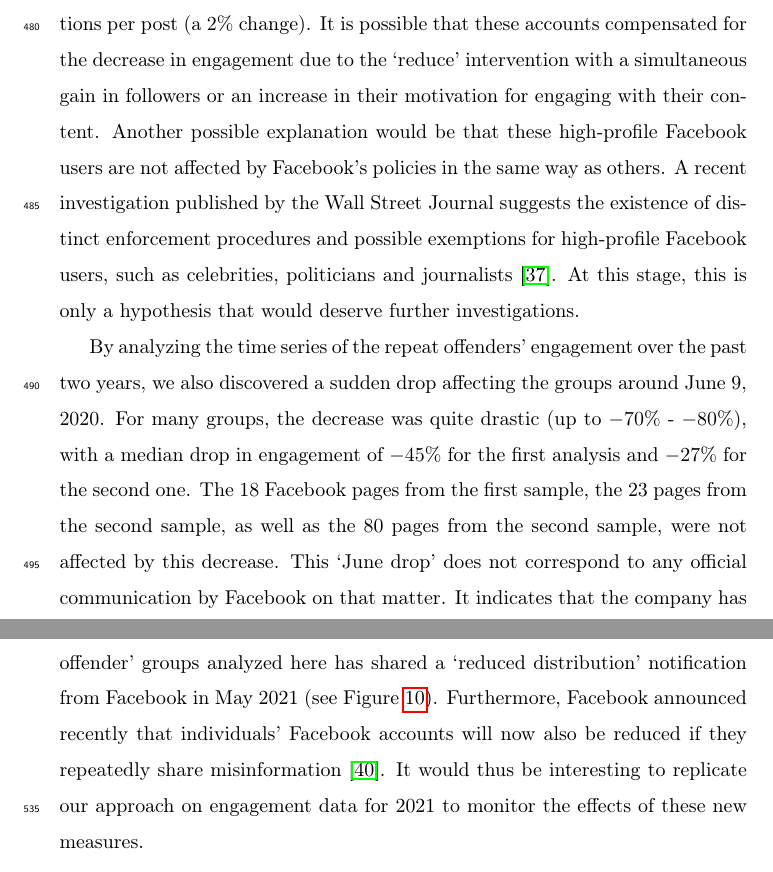
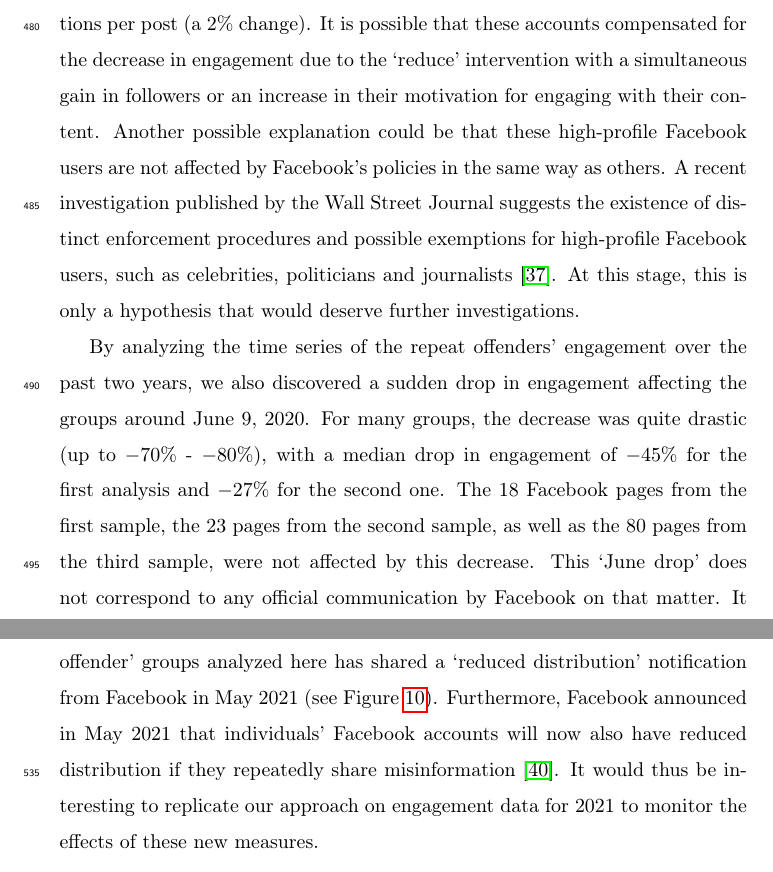
Before and after one commit to medialab/webclim_ipm, a LaTeX paper (article/ipm_after_review.tex): two parts of pages 23 and 25 of 39, joined at a grey line, cut so that both start at the same text. Compiled offline with pdfLaTeX.

Commit message:
new changes to discussion

```diff
--- a/article/ipm_after_review.tex
+++ b/article/ipm_after_review.tex
@@ -461,13 +461,13 @@ Although we observe an overall reduction in engagement, there exists a large het
 The engagement per post has actually increased for some popular pages, such as the \href{https://www.facebook.com/TuckerCarlsonTonight/}{`Tucker Carlson Tonight' page} with a $38\%$ increase (from 104k to 143k interactions per post) following the `reduced distribution' notification from Facebook, for example.
 The engagement per post for the \href{https://www.facebook.com/marklevinshow}{`Mark Levin' page} remained rather stable following the notification, changing from 20.3k to 20.7k interactions per post (a $2\%$ change).
 It is possible that these accounts compensated for the decrease in engagement due to the `reduce' intervention with a simultaneous gain in followers or an increase in their motivation for engaging with their content.
-Another possible explanation would be that these high-profile Facebook users are not affected by Facebook's policies in the same way as others.
+Another possible explanation could be that these high-profile Facebook users are not affected by Facebook's policies in the same way as others.
 A recent investigation published by the Wall Street Journal suggests the existence of distinct enforcement procedures and possible exemptions for high-profile Facebook users, such as celebrities, politicians and journalists \citep{WSJrevelations}.
 At this stage, this is only a hypothesis that would deserve further investigations.
 
-By analyzing the time series of the repeat offenders’ engagement over the past two years, we also discovered a sudden drop affecting the groups around June 9, 2020.
+By analyzing the time series of the repeat offenders’ engagement over the past two years, we also discovered a sudden drop in engagement affecting the groups around June 9, 2020.
 For many groups, the decrease was quite drastic (up to $-70\%$ - $-80\%$), with a median drop in engagement of $-45\%$ for the first analysis and $-27\%$ for the second one.
-The 18 Facebook pages from the first sample, the 23 pages from the second sample, as well as the 80 pages from the second sample, were not affected by this decrease.
+The 18 Facebook pages from the first sample, the 23 pages from the second sample, as well as the 80 pages from the third sample, were not affected by this decrease.
 This `June drop' does not correspond to any official communication by Facebook on that matter.
 It indicates that the company has very likely taken internal decisions that heavily impact the organic reach of most repeat offender groups, in ways that are not stated in public announcement of the company's policies.
 More transparency from Facebook would be needed to understand the nature and origin of this change.
@@ -489,7 +489,7 @@ In the interest of curbing the spread of misinformation, applying its `repeat of
 It should be noted that platforms only started fighting against misinformation recently, following the 2016 U.S. presidential election for some and the onset of the COVID-19 pandemic for others, and their practices are still evolving.
 We note that Facebook appears to have started applying its `repeat offenders’ policy on misinformation groups in the spring of 2021.
 Indeed, one of the `repeat offender' groups analyzed here has shared a `reduced distribution' notification from Facebook in May 2021 (see Figure \ref{screenshot_reduced_group}).
-Furthermore, Facebook announced recently that individuals' Facebook accounts will now also be reduced if they repeatedly share misinformation \cite{FacebookReduceUsers}.
+Furthermore, Facebook announced in May 2021 that individuals’ Facebook accounts will now also have reduced distribution if they repeatedly share misinformation \cite{FacebookReduceUsers}.
 It would thus be interesting to replicate our approach on engagement data for 2021 to monitor the effects of these new measures.
 
 \begin{figure}[!h]
```
Also changed, not shown: article/ipm_after_review.pdf.
